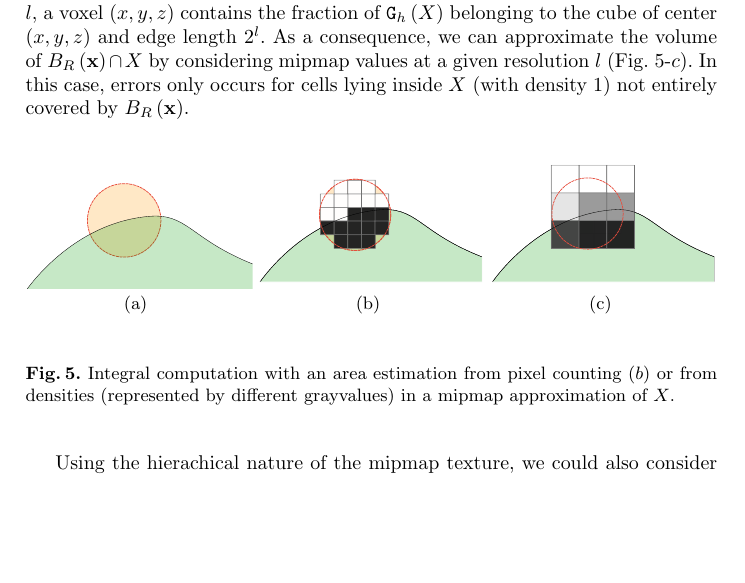
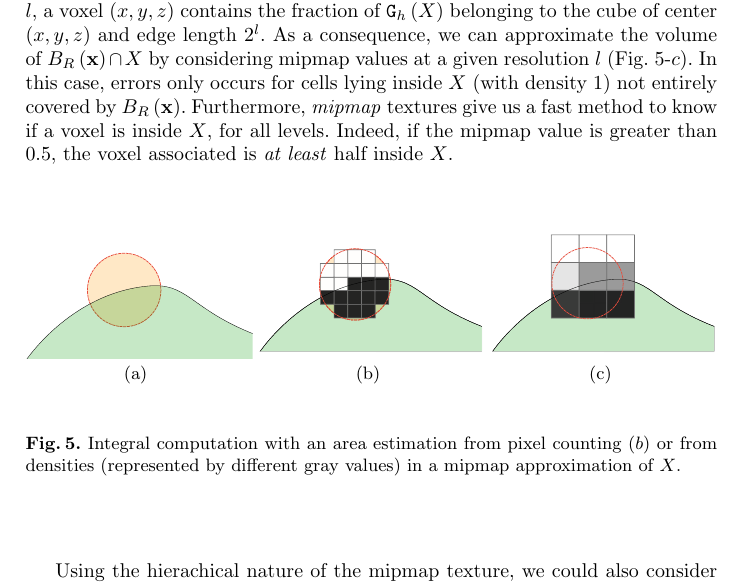
Before and after one commit to dcoeurjo/ICTV, a LaTeX paper (latex/article.tex): part of page 8 of 13, cut so that both start at the same text, the shorter picture padded with empty space. Compiled offline with pdfLaTeX.

Commit message:
upgrade figure 5

```diff
--- a/latex/article.tex
+++ b/latex/article.tex
@@ -500,7 +500,7 @@ consequence, we can approximate the volume of $\Ball{R}{\vx}\cap\Shape$ by
 considering mipmap values at a given resolution $l$
 (Fig.~\ref{fig:approx}-$c$). In this case, errors only occurs for
 cells lying inside $\Shape$ (with density 1) not entirely covered by
-$\Ball{R}{\vx}$.
+$\Ball{R}{\vx}$. Furthermore, \emph{mipmap} textures give us a fast method to know if a voxel is inside $\Shape$, for all levels. Indeed, if the mipmap value is greater than $0.5$, the voxel associated is \emph{at least} half inside $\Shape$.
 \begin{figure}
   \begin{center}
     \subfigure[]{\includegraphics[width=4cm]{figs/approx1}}
@@ -509,7 +509,7 @@ $\Ball{R}{\vx}$.
   \end{center}
   \caption{Integral computation with an area estimation from pixel
     counting $(b)$ or from densities (represented by different
-    grayvalues) in a mipmap approximation of $\Shape$.}
+    gray values) in a mipmap approximation of $\Shape$.}
   \label{fig:approx}
 \end{figure}
 
```
Also changed, not shown: latex/figs/approx-reg-2.pdf, latex/figs/approx-reg-2.svg.
